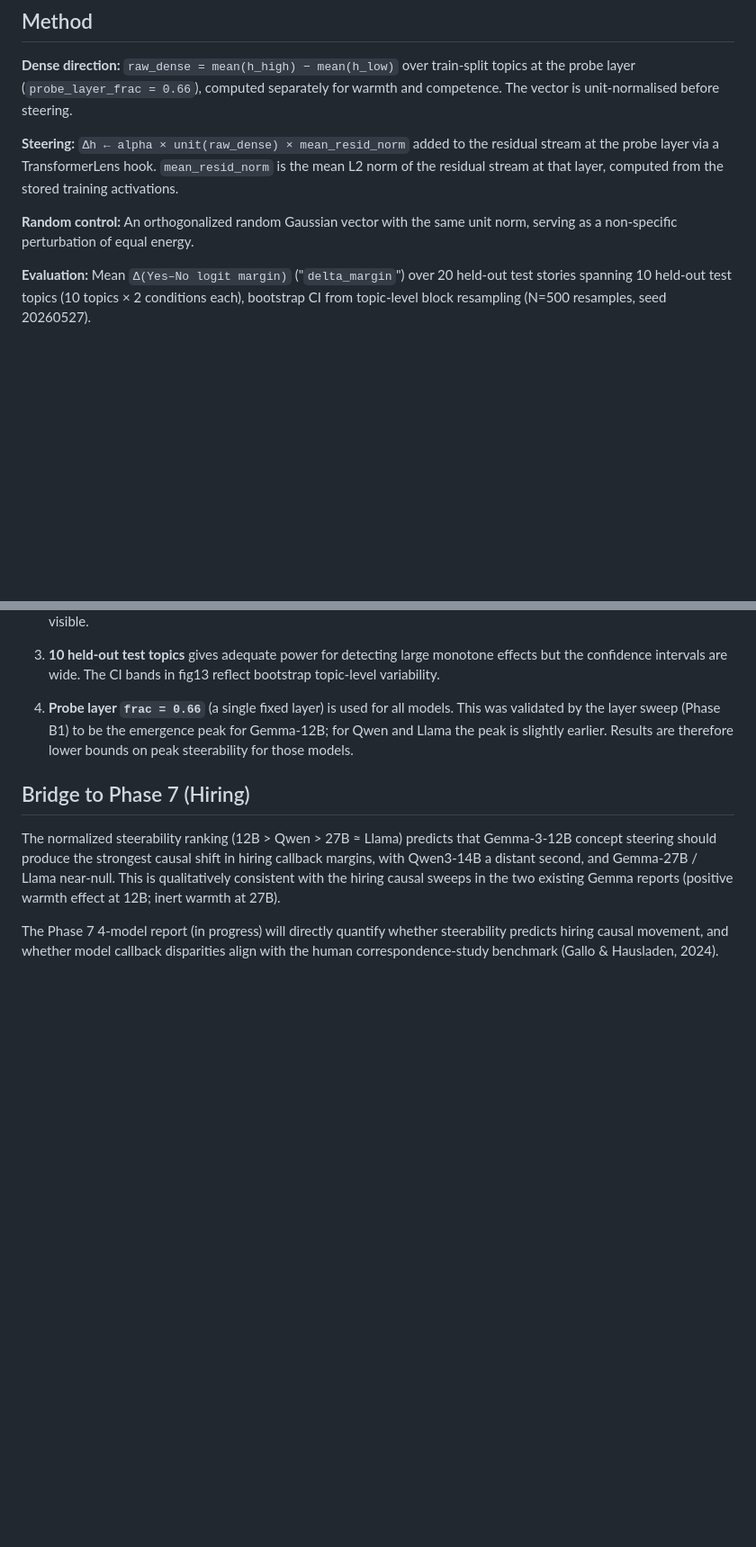
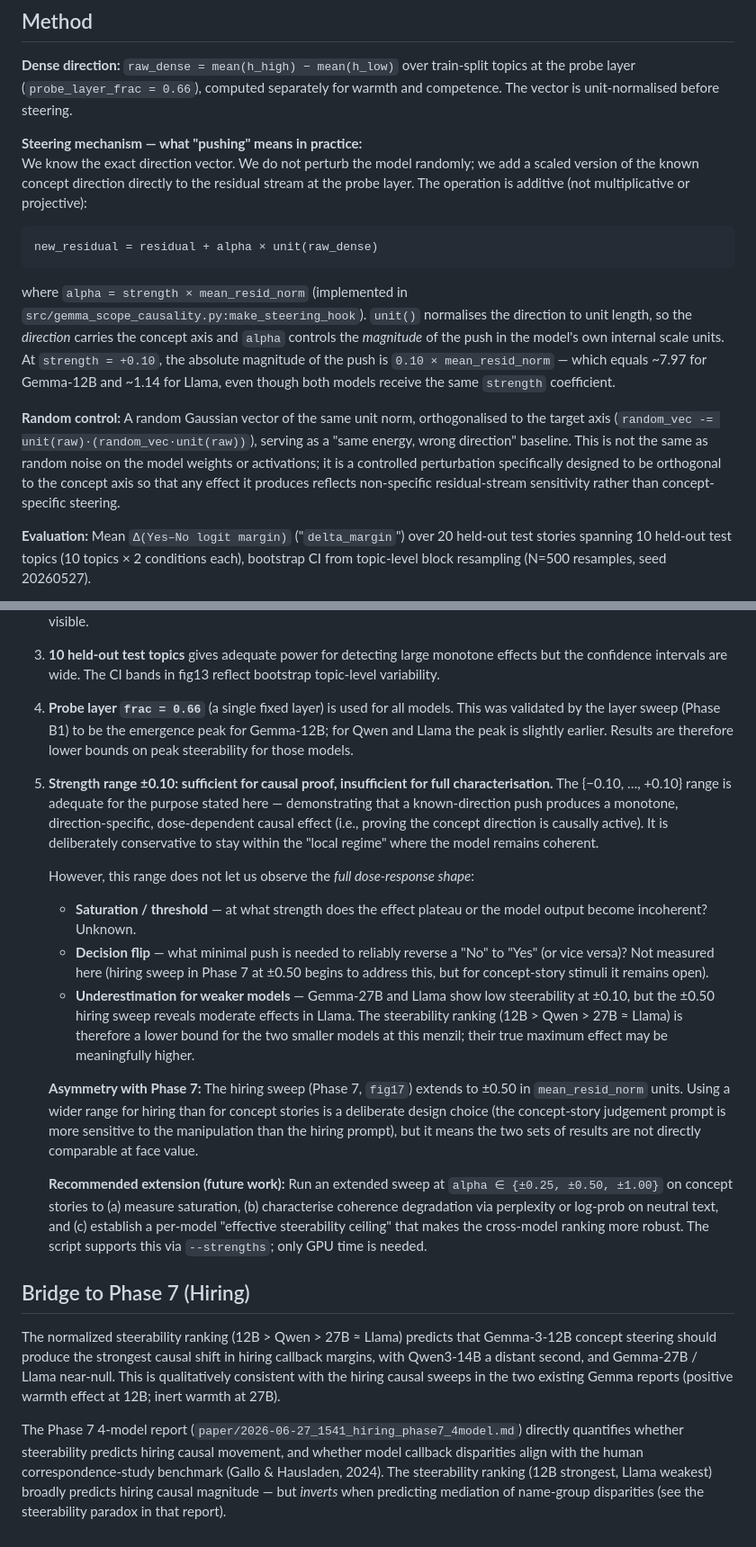
Before and after one commit to JorgeLastraCerda/social-intuition-vectors, a Markdown page: paper/2026-06-27_1446_dense_steering_4model.md, 2 parts joined by grey strips. Shown at 90% size. GitHub-like rendering; blank space fills up the shorter version.

Commit message:
Expand dense steering report: mechanism detail and ±0.10 range discussion
- Method: add 'Steering mechanism' paragraph explaining additive push, exact
  formula (new_residual = residual + alpha × unit(raw_dense)), code reference,
  absolute magnitude examples per model, and orthogonal random control construction.
- Caveats: new §5 on ±0.10 range — sufficient for causal proof, insufficient for
  saturation/threshold/flip characterisation; documents asymmetry with Phase-7
  ±0.50 sweep and recommends extended future sweep via --strengths.
- Bridge to Phase 7: updated to reference completed report and steerability paradox.

Co-Authored-By: Claude Opus 4.8 <noreply@anthropic.com>

````diff
--- a/paper/2026-06-27_1446_dense_steering_4model.md
+++ b/paper/2026-06-27_1446_dense_steering_4model.md
@@ -76,13 +76,29 @@ cross-model comparison, not raw effects.
 at the probe layer (`probe_layer_frac = 0.66`), computed separately for warmth and
 competence. The vector is unit-normalised before steering.
 
-**Steering:** `Δh ← alpha × unit(raw_dense) × mean_resid_norm` added to the residual
-stream at the probe layer via a TransformerLens hook. `mean_resid_norm` is the mean
-L2 norm of the residual stream at that layer, computed from the stored training
-activations.
+**Steering mechanism — what "pushing" means in practice:**
+We know the exact direction vector. We do not perturb the model randomly; we add a
+scaled version of the known concept direction directly to the residual stream at the
+probe layer. The operation is additive (not multiplicative or projective):
 
-**Random control:** An orthogonalized random Gaussian vector with the same unit norm,
-serving as a non-specific perturbation of equal energy.
+```
+new_residual = residual + alpha × unit(raw_dense)
+```
+
+where `alpha = strength × mean_resid_norm` (implemented in
+`src/gemma_scope_causality.py:make_steering_hook`). `unit()` normalises the direction
+to unit length, so the *direction* carries the concept axis and `alpha` controls the
+*magnitude* of the push in the model's own internal scale units. At `strength = +0.10`,
+the absolute magnitude of the push is `0.10 × mean_resid_norm` — which equals
+~7.97 for Gemma-12B and ~1.14 for Llama, even though both models receive the same
+`strength` coefficient.
+
+**Random control:** A random Gaussian vector of the same unit norm, orthogonalised to
+the target axis (`random_vec -= unit(raw)·(random_vec·unit(raw))`), serving as a
+"same energy, wrong direction" baseline. This is not the same as random noise on the
+model weights or activations; it is a controlled perturbation specifically designed to
+be orthogonal to the concept axis so that any effect it produces reflects non-specific
+residual-stream sensitivity rather than concept-specific steering.
 
 **Evaluation:** Mean `Δ(Yes–No logit margin)` ("`delta_margin`") over 20 held-out test
 stories spanning 10 held-out test topics (10 topics × 2 conditions each), bootstrap
@@ -194,6 +210,38 @@ competence steering result at 27B should be interpreted with caution.
    Gemma-12B; for Qwen and Llama the peak is slightly earlier. Results are
    therefore lower bounds on peak steerability for those models.
 
+5. **Strength range ±0.10: sufficient for causal proof, insufficient for full
+   characterisation.** The {−0.10, …, +0.10} range is adequate for the purpose
+   stated here — demonstrating that a known-direction push produces a monotone,
+   direction-specific, dose-dependent causal effect (i.e., proving the concept
+   direction is causally active). It is deliberately conservative to stay within
+   the "local regime" where the model remains coherent.
+
+   However, this range does not let us observe the *full dose-response shape*:
+   - **Saturation / threshold** — at what strength does the effect plateau or the
+     model output become incoherent? Unknown.
+   - **Decision flip** — what minimal push is needed to reliably reverse a "No" to
+     "Yes" (or vice versa)? Not measured here (hiring sweep in Phase 7 at ±0.50
+     begins to address this, but for concept-story stimuli it remains open).
+   - **Underestimation for weaker models** — Gemma-27B and Llama show low
+     steerability at ±0.10, but the ±0.50 hiring sweep reveals moderate effects in
+     Llama. The steerability ranking (12B > Qwen > 27B ≈ Llama) is therefore a lower
+     bound for the two smaller models at this menzil; their true maximum effect may
+     be meaningfully higher.
+
+   **Asymmetry with Phase 7:** The hiring sweep (Phase 7, `fig17`) extends to ±0.50
+   in `mean_resid_norm` units. Using a wider range for hiring than for concept stories
+   is a deliberate design choice (the concept-story judgement prompt is more sensitive
+   to the manipulation than the hiring prompt), but it means the two sets of results
+   are not directly comparable at face value.
+
+   **Recommended extension (future work):** Run an extended sweep at
+   `alpha ∈ {±0.25, ±0.50, ±1.00}` on concept stories to (a) measure saturation,
+   (b) characterise coherence degradation via perplexity or log-prob on neutral text,
+   and (c) establish a per-model "effective steerability ceiling" that makes the
+   cross-model ranking more robust. The script supports this via `--strengths`; only
+   GPU time is needed.
+
 ## Bridge to Phase 7 (Hiring)
 
 The normalized steerability ranking (12B > Qwen > 27B ≈ Llama) predicts that
@@ -202,6 +250,9 @@ callback margins, with Qwen3-14B a distant second, and Gemma-27B / Llama near-nu
 This is qualitatively consistent with the hiring causal sweeps in the two existing
 Gemma reports (positive warmth effect at 12B; inert warmth at 27B).
 
-The Phase 7 4-model report (in progress) will directly quantify whether
-steerability predicts hiring causal movement, and whether model callback disparities
-align with the human correspondence-study benchmark (Gallo & Hausladen, 2024).
+The Phase 7 4-model report (`paper/2026-06-27_1541_hiring_phase7_4model.md`) directly
+quantifies whether steerability predicts hiring causal movement, and whether model
+callback disparities align with the human correspondence-study benchmark (Gallo &
+Hausladen, 2024). The steerability ranking (12B strongest, Llama weakest) broadly
+predicts hiring causal magnitude — but *inverts* when predicting mediation of name-group
+disparities (see the steerability paradox in that report).
````
Also changed, not shown: step_logs/STEP_LOG.md (+10 -0 lines).
